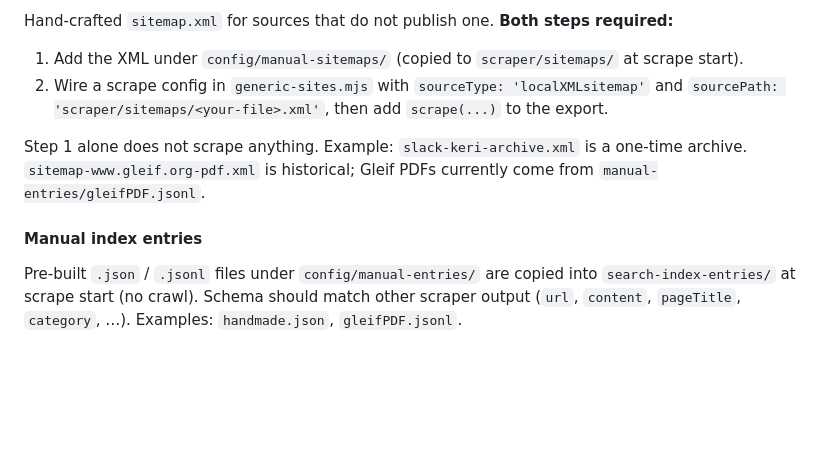
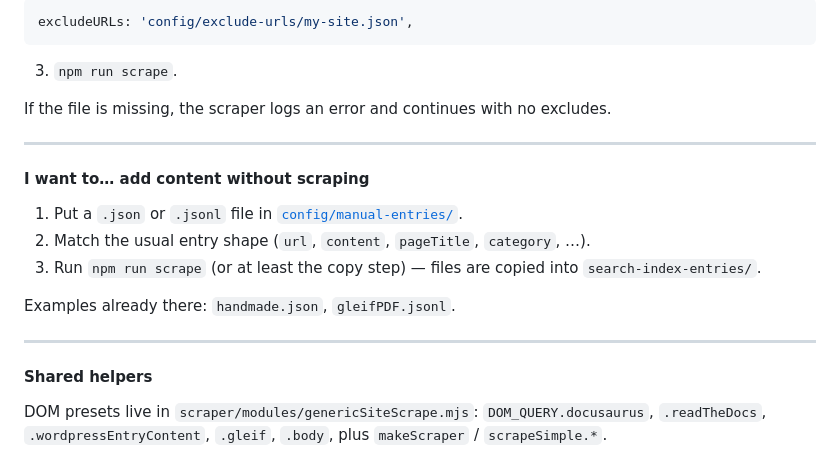
Before and after one commit to WebOfTrust/kerisse, a Markdown page: README.md, the part around one of its changes. Rendered like a GitHub page; blank space fills up the shorter version.

````diff
--- a/README.md
+++ b/README.md
@@ -148,11 +189,24 @@ If the file is missing, the scraper logs an error and continues with no excludes
 
-Hand-crafted `sitemap.xml` for sources that do not publish one. **Both steps required:**
+```js
+excludeURLs: 'config/exclude-urls/my-site.json',
+```
 
-1. Add the XML under `config/manual-sitemaps/` (copied to `scraper/sitemaps/` at scrape start).
-2. Wire a scrape config in `generic-sites.mjs` with `sourceType: 'localXMLsitemap'` and `sourcePath: 'scraper/sitemaps/<your-file>.xml'`, then add `scrape(...)` to the export.
+3. `npm run scrape`.
 
-Step 1 alone does not scrape anything. Example: `slack-keri-archive.xml` is a one-time archive. `sitemap-www.gleif.org-pdf.xml` is historical; Gleif PDFs currently come from `manual-entries/gleifPDF.jsonl`.
+If the file is missing, the scraper logs an error and continues with no excludes.
 
-#### Manual index entries
+---
 
-Pre-built `.json` / `.jsonl` files under `config/manual-entries/` are copied into `search-index-entries/` at scrape start (no crawl). Schema should match other scraper output (`url`, `content`, `pageTitle`, `category`, …). Examples: `handmade.json`, `gleifPDF.jsonl`.
+#### I want to… add content without scraping
+
+1. Put a `.json` or `.jsonl` file in [`config/manual-entries/`](config/manual-entries/).
+2. Match the usual entry shape (`url`, `content`, `pageTitle`, `category`, …).
+3. Run `npm run scrape` (or at least the copy step) — files are copied into `search-index-entries/`.
+
+Examples already there: `handmade.json`, `gleifPDF.jsonl`.
+
+---
+
+#### Shared helpers
+
+DOM presets live in `scraper/modules/genericSiteScrape.mjs`: `DOM_QUERY.docusaurus`, `.readTheDocs`, `.wordpressEntryContent`, `.gleif`, `.body`, plus `makeScraper` / `scrapeSimple.*`.
````
Also changed, not shown: other parts of README.md (+118 -77 lines).
